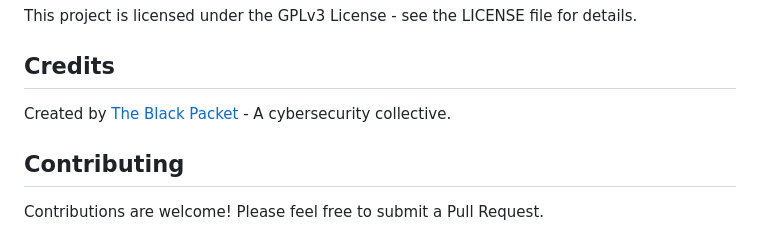
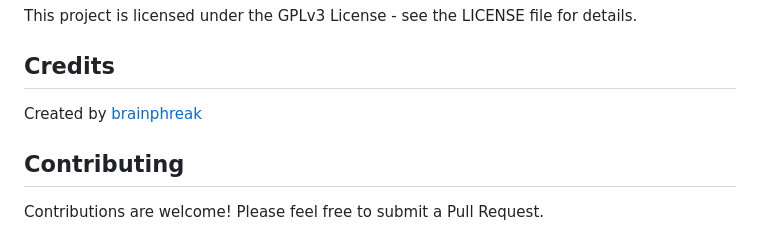
Before and after one commit to brainphreak/linux-desktop-simulator-overlay, a Markdown page: README.md, the part around the change. GitHub-like rendering.

Commit message:
Update credits to brainphreak

```diff
--- a/README.md
+++ b/README.md
@@ -288,7 +288,7 @@ This project is licensed under the GPLv3 License - see the LICENSE file for deta
 
 ## Credits
 
-Created by [The Black Packet](https://theblackpacket.com) - A cybersecurity collective.
+Created by [brainphreak](https://brainphreak.net)
 
 ## Contributing
 
```
